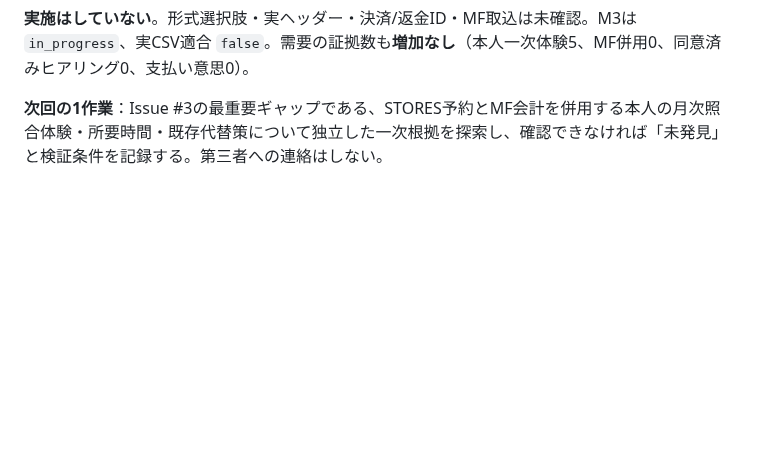
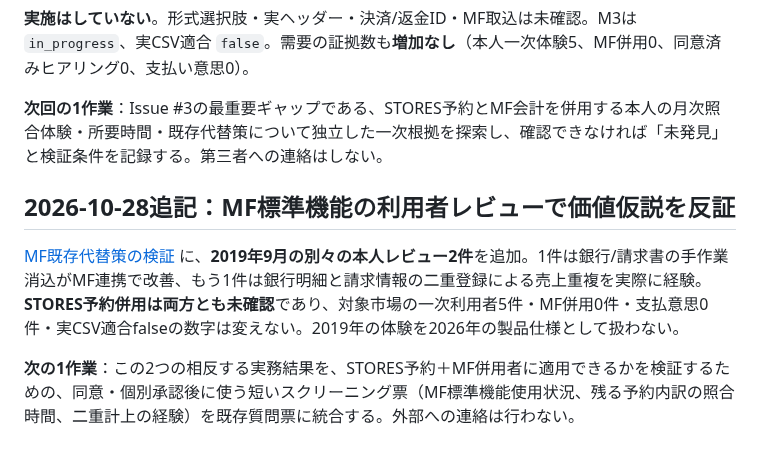
Before and after one commit to edometro/reservation-csv-checker, a Markdown page: docs/MILESTONES.md, the part around the change. Drawn GitHub-style; blank space fills up the shorter version.

Commit message:
docs: M5の競合反証と未検証ゲートをマイルストーンに記録

```diff
--- a/docs/MILESTONES.md
+++ b/docs/MILESTONES.md
@@ -96,3 +96,10 @@ M3の成果物として、[データソース契約の第5節](PAYOUT_SOURCE_CON
 **実施はしていない**。形式選択肢・実ヘッダー・決済/返金ID・MF取込は未確認。M3は `in_progress`、実CSV適合 `false`。需要の証拠数も**増加なし**（本人一次体験5、MF併用0、同意済みヒアリング0、支払い意思0）。
 
 **次回の1作業**：Issue #3の最重要ギャップである、STORES予約とMF会計を併用する本人の月次照合体験・所要時間・既存代替策について独立した一次根拠を探索し、確認できなければ「未発見」と検証条件を記録する。第三者への連絡はしない。
+
+
+## 2026-10-28追記：MF標準機能の利用者レビューで価値仮説を反証
+
+[MF既存代替策の検証](MF_NATIVE_ALTERNATIVES_2026-10-28.md#2026-10-28-追加mf利用者本人の標準機能で解決した作業と二重計上の失敗を対照) に、**2019年9月の別々の本人レビュー2件**を追加。1件は銀行/請求書の手作業消込がMF連携で改善、もう1件は銀行明細と請求情報の二重登録による売上重複を実際に経験。**STORES予約併用は両方とも未確認**であり、対象市場の一次利用者5件・MF併用0件・支払意思0件・実CSV適合falseの数字は変えない。2019年の体験を2026年の製品仕様として扱わない。
+
+**次の1作業**：この2つの相反する実務結果を、STORES予約＋MF併用者に適用できるかを検証するための、同意・個別承認後に使う短いスクリーニング票（MF標準機能使用状況、残る予約内訳の照合時間、二重計上の経験）を既存質問票に統合する。外部への連絡は行わない。
```
